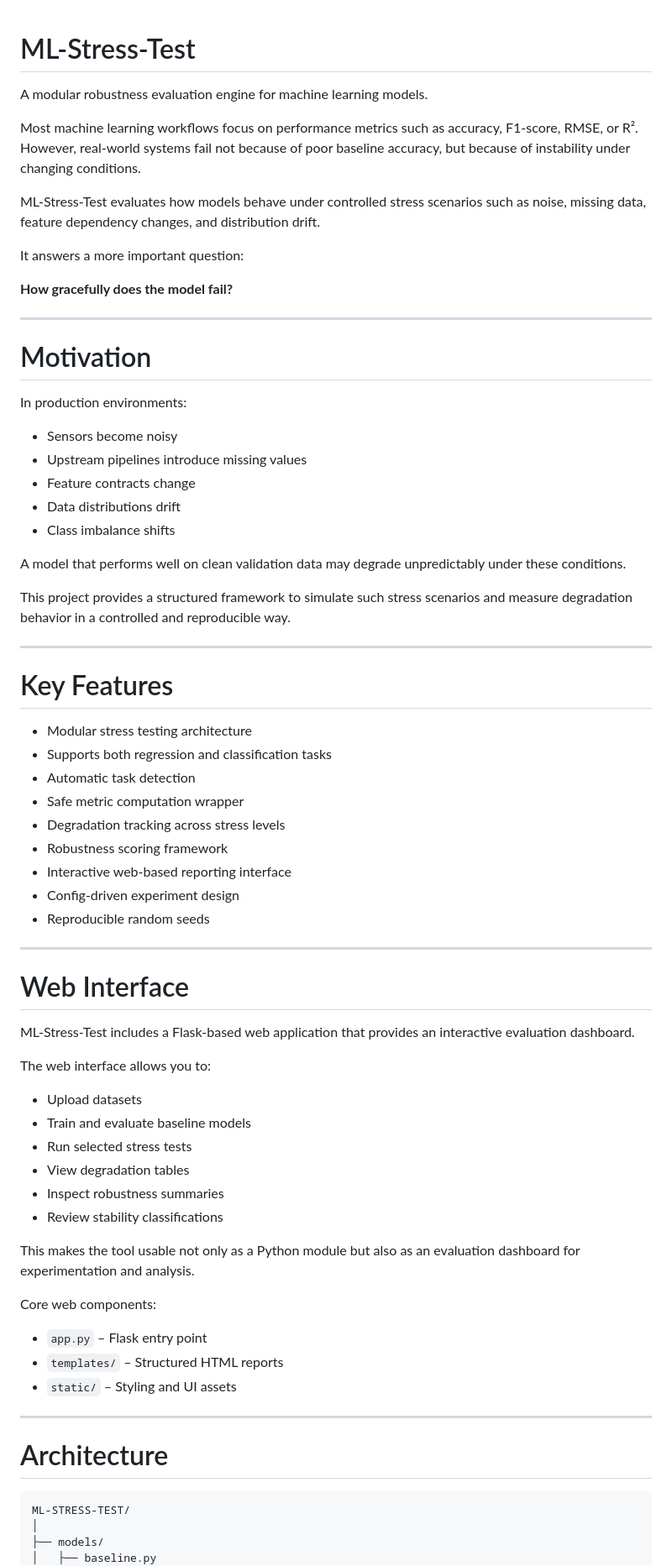
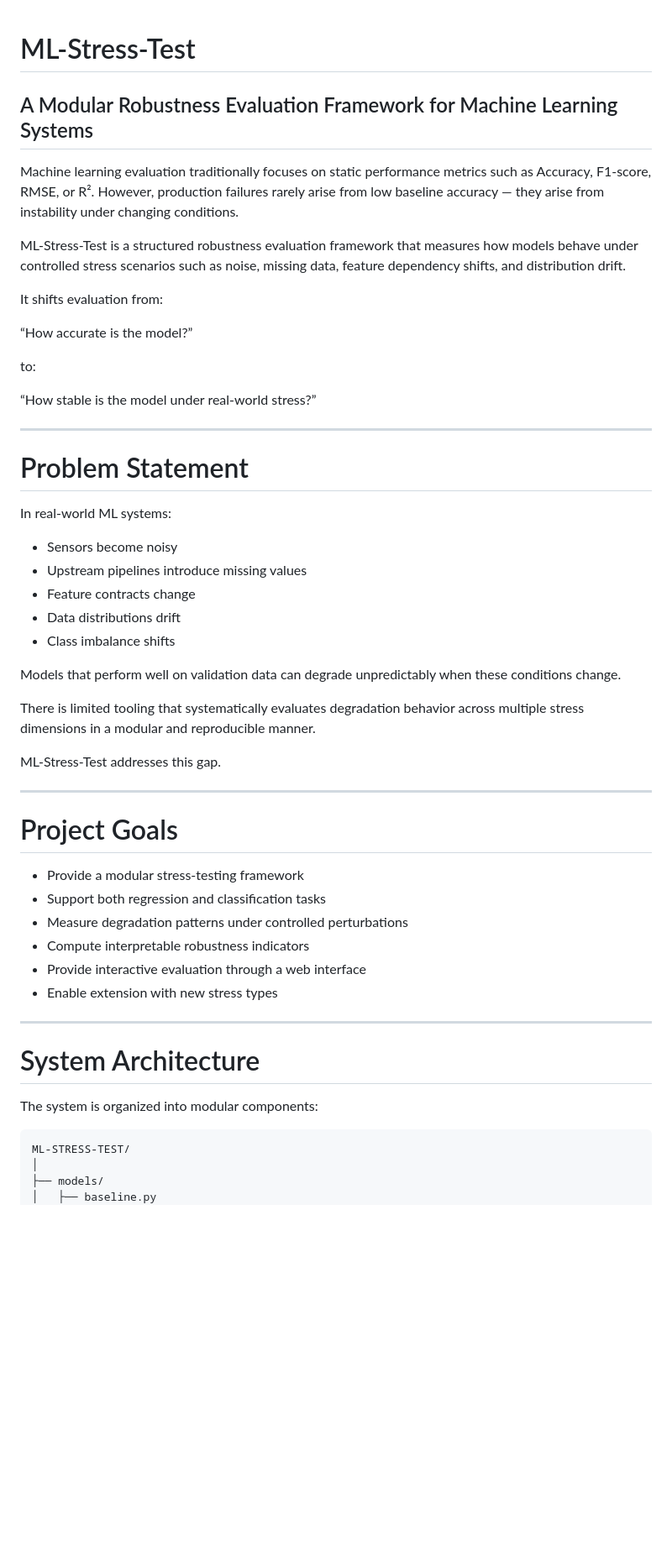
Before and after one commit to sidnim12/ml-stress-test, a Markdown page: README.md, the part around one of its changes. Shown at 84% size. Drawn GitHub-style; blank space fills up the shorter version.

Commit message:
Revise README for clarity and structure
Updated README to enhance clarity and structure, emphasizing the framework's goals, architecture, and stress tests.

````diff
--- a/README.md
+++ b/README.md
@@ -1,20 +1,23 @@
 # ML-Stress-Test
+## A Modular Robustness Evaluation Framework for Machine Learning Systems
 
-A modular robustness evaluation engine for machine learning models.
+Machine learning evaluation traditionally focuses on static performance metrics such as Accuracy, F1-score, RMSE, or R². However, production failures rarely arise from low baseline accuracy — they arise from instability under changing conditions.
 
-Most machine learning workflows focus on performance metrics such as accuracy, F1-score, RMSE, or R². However, real-world systems fail not because of poor baseline accuracy, but because of instability under changing conditions.
+ML-Stress-Test is a structured robustness evaluation framework that measures how models behave under controlled stress scenarios such as noise, missing data, feature dependency shifts, and distribution drift.
 
-ML-Stress-Test evaluates how models behave under controlled stress scenarios such as noise, missing data, feature dependency changes, and distribution drift.
+It shifts evaluation from:
 
-It answers a more important question:
+“How accurate is the model?”
 
-**How gracefully does the model fail?**
+to:
+
+“How stable is the model under real-world stress?”
 
 ---
 
-# Motivation
+# Problem Statement
 
-In production environments:
+In real-world ML systems:
 
 - Sensors become noisy
 - Upstream pipelines introduce missing values
@@ -22,50 +25,28 @@ In production environments:
 - Data distributions drift
 - Class imbalance shifts
 
-A model that performs well on clean validation data may degrade unpredictably under these conditions.
+Models that perform well on validation data can degrade unpredictably when these conditions change.
 
-This project provides a structured framework to simulate such stress scenarios and measure degradation behavior in a controlled and reproducible way.
+There is limited tooling that systematically evaluates degradation behavior across multiple stress dimensions in a modular and reproducible manner.
+
+ML-Stress-Test addresses this gap.
 
 ---
 
-# Key Features
+# Project Goals
 
-- Modular stress testing architecture
-- Supports both regression and classification tasks
-- Automatic task detection
-- Safe metric computation wrapper
-- Degradation tracking across stress levels
-- Robustness scoring framework
-- Interactive web-based reporting interface
-- Config-driven experiment design
-- Reproducible random seeds
+- Provide a modular stress-testing framework
+- Support both regression and classification tasks
+- Measure degradation patterns under controlled perturbations
+- Compute interpretable robustness indicators
+- Provide interactive evaluation through a web interface
+- Enable extension with new stress types
 
 ---
 
-# Web Interface
+# System Architecture
 
-ML-Stress-Test includes a Flask-based web application that provides an interactive evaluation dashboard.
-
-The web interface allows you to:
-
-- Upload datasets
-- Train and evaluate baseline models
-- Run selected stress tests
-- View degradation tables
-- Inspect robustness summaries
-- Review stability classifications
-
-This makes the tool usable not only as a Python module but also as an evaluation dashboard for experimentation and analysis.
-
-Core web components:
-
-- `app.py` – Flask entry point
-- `templates/` – Structured HTML reports
-- `static/` – Styling and UI assets
-
----
-
-# Architecture
+The system is organized into modular components:
 
 ```
 ML-STRESS-TEST/
````
Also changed, not shown: other parts of README.md (+64 -67 lines).
